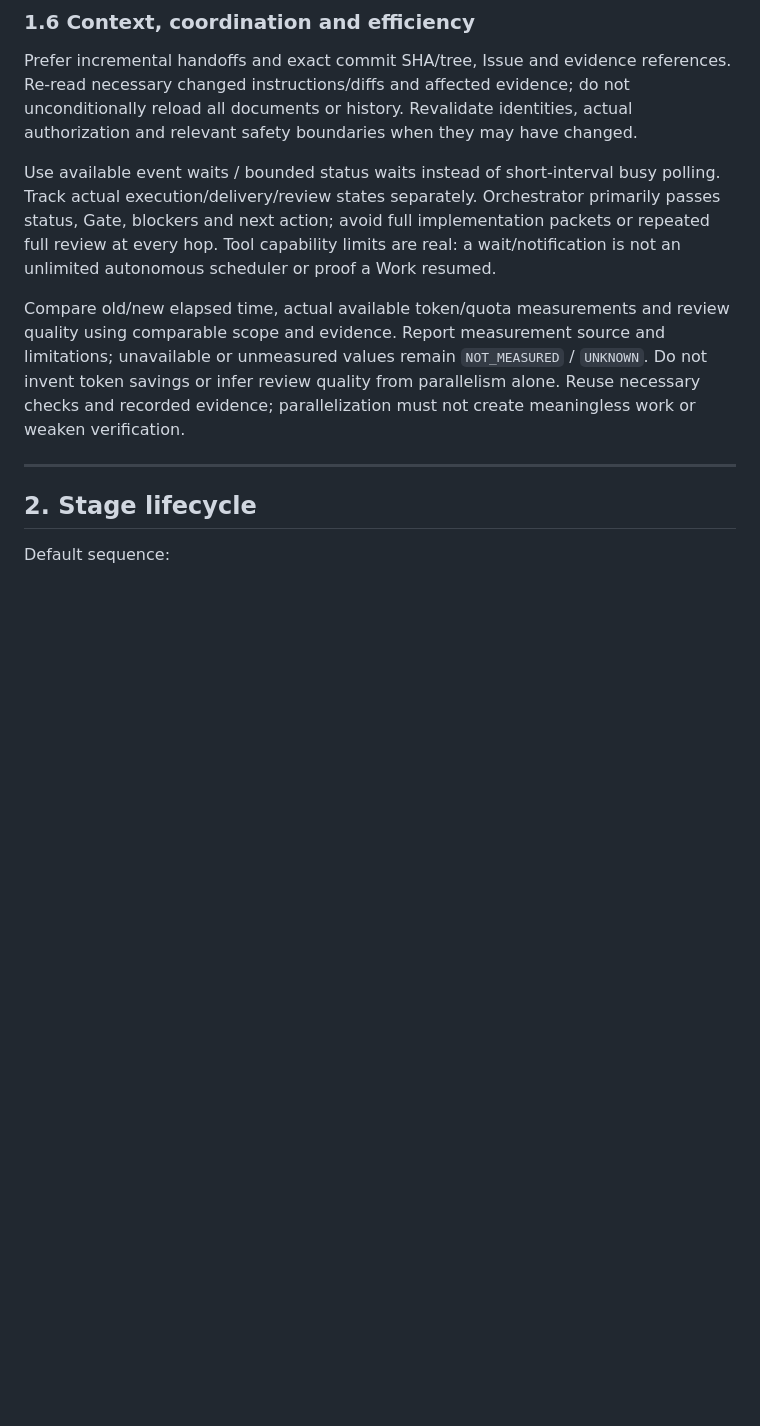
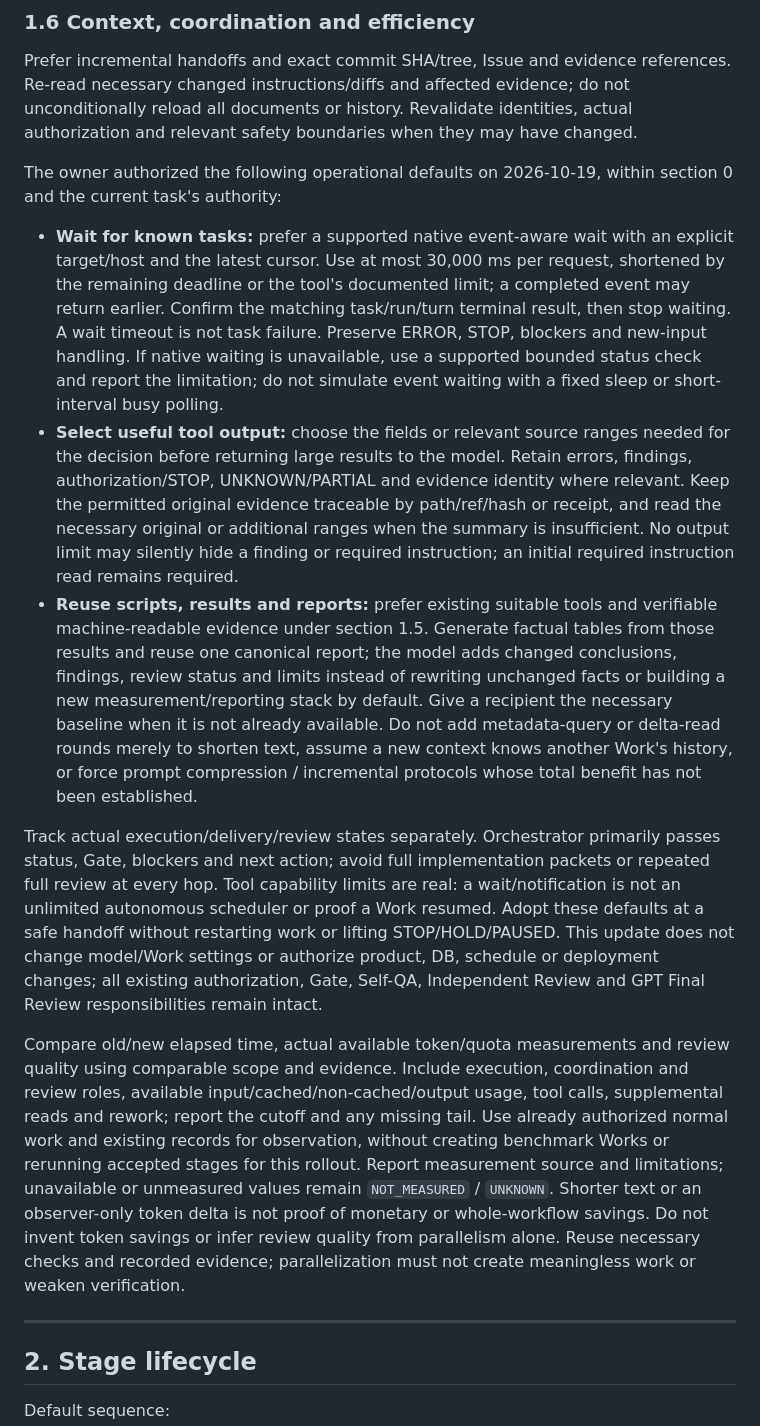
Before and after one commit to Neil1031/local-dashboard, a Markdown page: docs/PERSONAL-PROJECT-GOVERNANCE.md, the part around the change. Drawn GitHub-style; blank space fills up the shorter version.

Commit message:
docs: adopt bounded waits and evidence-efficient coordination

```diff
--- a/docs/PERSONAL-PROJECT-GOVERNANCE.md
+++ b/docs/PERSONAL-PROJECT-GOVERNANCE.md
@@ -221,9 +221,15 @@ Independent Review must not become a rerun of the entire implementation / Self-Q
 
 Prefer incremental handoffs and exact commit SHA/tree, Issue and evidence references. Re-read necessary changed instructions/diffs and affected evidence; do not unconditionally reload all documents or history. Revalidate identities, actual authorization and relevant safety boundaries when they may have changed.
 
-Use available event waits / bounded status waits instead of short-interval busy polling. Track actual execution/delivery/review states separately. Orchestrator primarily passes status, Gate, blockers and next action; avoid full implementation packets or repeated full review at every hop. Tool capability limits are real: a wait/notification is not an unlimited autonomous scheduler or proof a Work resumed.
+The owner authorized the following operational defaults on 2026-10-19, within section 0 and the current task's authority:
 
-Compare old/new elapsed time, actual available token/quota measurements and review quality using comparable scope and evidence. Report measurement source and limitations; unavailable or unmeasured values remain `NOT_MEASURED` / `UNKNOWN`. Do not invent token savings or infer review quality from parallelism alone. Reuse necessary checks and recorded evidence; parallelization must not create meaningless work or weaken verification.
+- **Wait for known tasks:** prefer a supported native event-aware wait with an explicit target/host and the latest cursor. Use at most 30,000 ms per request, shortened by the remaining deadline or the tool's documented limit; a completed event may return earlier. Confirm the matching task/run/turn terminal result, then stop waiting. A wait timeout is not task failure. Preserve ERROR, STOP, blockers and new-input handling. If native waiting is unavailable, use a supported bounded status check and report the limitation; do not simulate event waiting with a fixed sleep or short-interval busy polling.
+- **Select useful tool output:** choose the fields or relevant source ranges needed for the decision before returning large results to the model. Retain errors, findings, authorization/STOP, UNKNOWN/PARTIAL and evidence identity where relevant. Keep the permitted original evidence traceable by path/ref/hash or receipt, and read the necessary original or additional ranges when the summary is insufficient. No output limit may silently hide a finding or required instruction; an initial required instruction read remains required.
+- **Reuse scripts, results and reports:** prefer existing suitable tools and verifiable machine-readable evidence under section 1.5. Generate factual tables from those results and reuse one canonical report; the model adds changed conclusions, findings, review status and limits instead of rewriting unchanged facts or building a new measurement/reporting stack by default. Give a recipient the necessary baseline when it is not already available. Do not add metadata-query or delta-read rounds merely to shorten text, assume a new context knows another Work's history, or force prompt compression / incremental protocols whose total benefit has not been established.
+
+Track actual execution/delivery/review states separately. Orchestrator primarily passes status, Gate, blockers and next action; avoid full implementation packets or repeated full review at every hop. Tool capability limits are real: a wait/notification is not an unlimited autonomous scheduler or proof a Work resumed. Adopt these defaults at a safe handoff without restarting work or lifting STOP/HOLD/PAUSED. This update does not change model/Work settings or authorize product, DB, schedule or deployment changes; all existing authorization, Gate, Self-QA, Independent Review and GPT Final Review responsibilities remain intact.
+
+Compare old/new elapsed time, actual available token/quota measurements and review quality using comparable scope and evidence. Include execution, coordination and review roles, available input/cached/non-cached/output usage, tool calls, supplemental reads and rework; report the cutoff and any missing tail. Use already authorized normal work and existing records for observation, without creating benchmark Works or rerunning accepted stages for this rollout. Report measurement source and limitations; unavailable or unmeasured values remain `NOT_MEASURED` / `UNKNOWN`. Shorter text or an observer-only token delta is not proof of monetary or whole-workflow savings. Do not invent token savings or infer review quality from parallelism alone. Reuse necessary checks and recorded evidence; parallelization must not create meaningless work or weaken verification.
 
 ---
 
```
